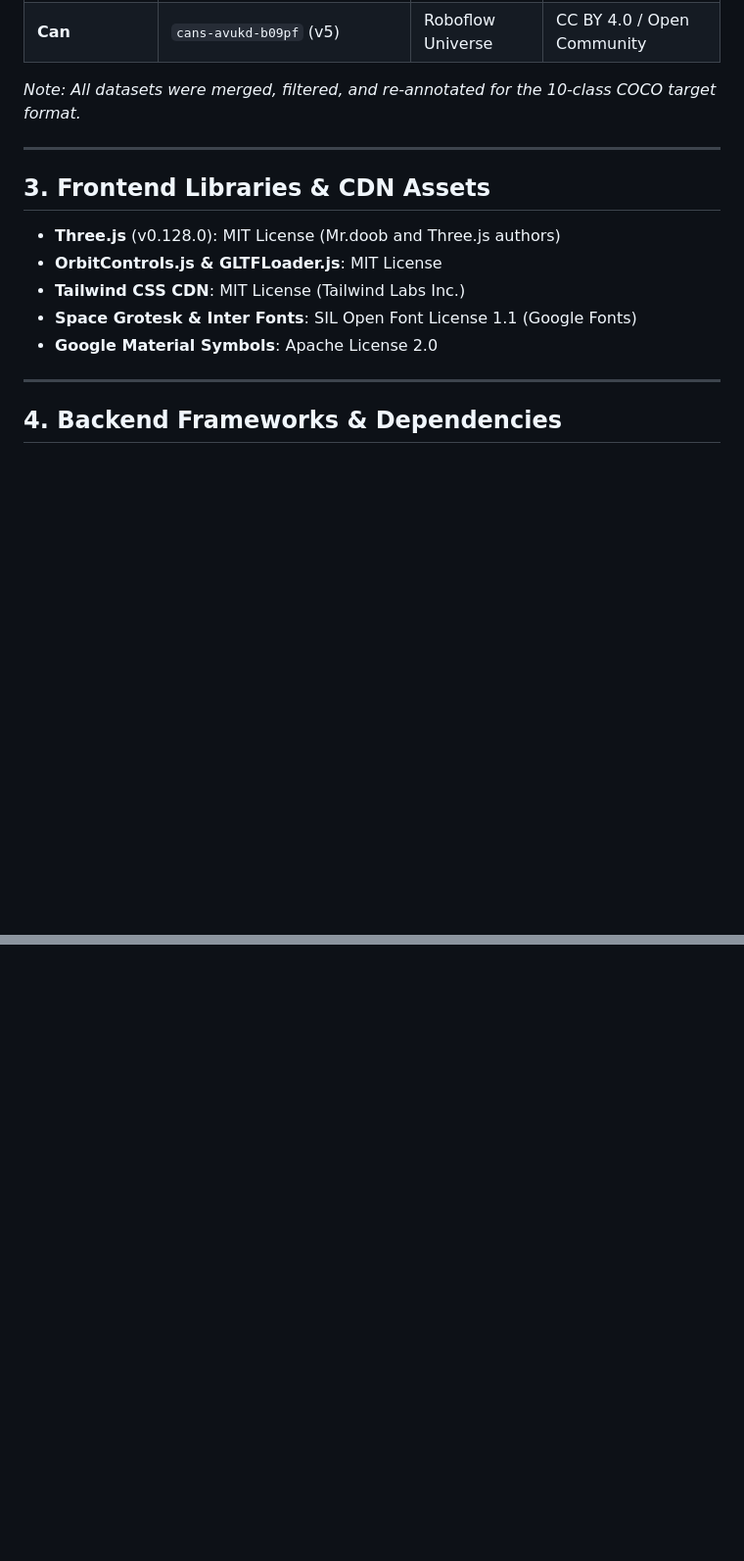
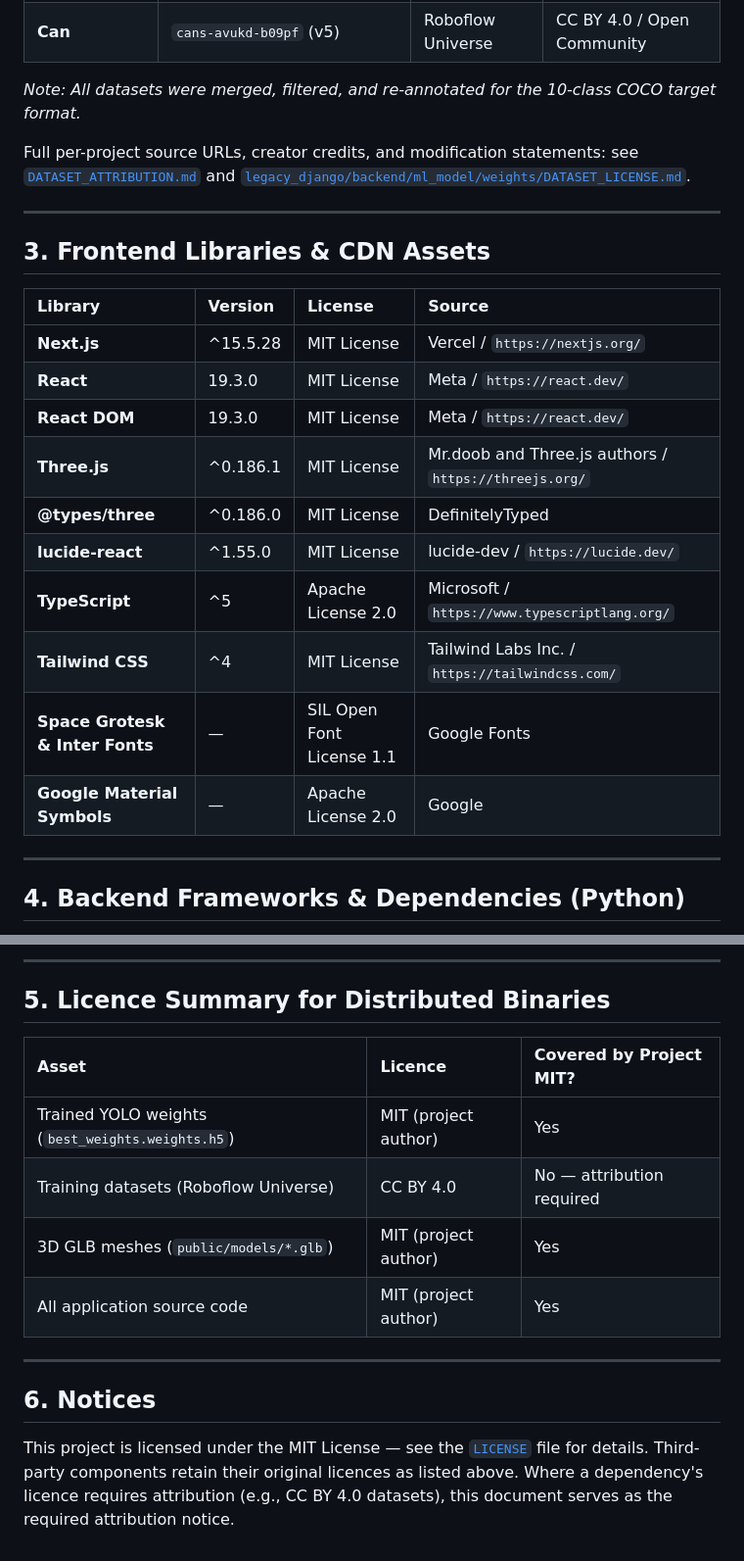
Before and after one commit to Lamsalyusu/smart-vision-ai, a Markdown page: THIRD_PARTY_LICENSES.md, 2 parts joined by grey strips. Shown at 98% size. Rendered like a GitHub page; blank space fills up the shorter version.

```diff
--- a/THIRD_PARTY_LICENSES.md
+++ b/THIRD_PARTY_LICENSES.md
@@ -59,17 +63,26 @@ The object detection model was trained across 10 object categories using public
 
 *Note: All datasets were merged, filtered, and re-annotated for the 10-class COCO target format.*
 
+Full per-project source URLs, creator credits, and modification statements: see [`DATASET_ATTRIBUTION.md`](DATASET_ATTRIBUTION.md) and [`legacy_django/backend/ml_model/weights/DATASET_LICENSE.md`](legacy_django/backend/ml_model/weights/DATASET_LICENSE.md).
+
 ---
 
 ## 3. Frontend Libraries & CDN Assets
 
-* **Three.js** (v0.128.0): MIT License (Mr.doob and Three.js authors)
-* **OrbitControls.js & GLTFLoader.js**: MIT License
-* **Tailwind CSS CDN**: MIT License (Tailwind Labs Inc.)
-* **Space Grotesk & Inter Fonts**: SIL Open Font License 1.1 (Google Fonts)
-* **Google Material Symbols**: Apache License 2.0
+| Library | Version | License | Source |
+| :--- | :--- | :--- | :--- |
+| **Next.js** | ^15.5.28 | MIT License | Vercel / `https://nextjs.org/` |
+| **React** | 19.3.0 | MIT License | Meta / `https://react.dev/` |
+| **React DOM** | 19.3.0 | MIT License | Meta / `https://react.dev/` |
+| **Three.js** | ^0.186.1 | MIT License | Mr.doob and Three.js authors / `https://threejs.org/` |
+| **@types/three** | ^0.186.0 | MIT License | DefinitelyTyped |
+| **lucide-react** | ^1.55.0 | MIT License | lucide-dev / `https://lucide.dev/` |
+| **TypeScript** | ^5 | Apache License 2.0 | Microsoft / `https://www.typescriptlang.org/` |
+| **Tailwind CSS** | ^4 | MIT License | Tailwind Labs Inc. / `https://tailwindcss.com/` |
+| **Space Grotesk & Inter Fonts** | — | SIL Open Font License 1.1 | Google Fonts |
+| **Google Material Symbols** | — | Apache License 2.0 | Google |
 
 ---
 
-## 4. Backend Frameworks & Dependencies
+## 4. Backend Frameworks & Dependencies (Python)
 
@@ -82,0 +121,16 @@ The object detection model was trained across 10 object categories using public
+---
+
+## 5. Licence Summary for Distributed Binaries
+
+| Asset | Licence | Covered by Project MIT? |
+| :--- | :--- | :--- |
+| Trained YOLO weights (`best_weights.weights.h5`) | MIT (project author) | Yes |
+| Training datasets (Roboflow Universe) | CC BY 4.0 | No — attribution required |
+| 3D GLB meshes (`public/models/*.glb`) | MIT (project author) | Yes |
+| All application source code | MIT (project author) | Yes |
+
+---
+
+## 6. Notices
+
+This project is licensed under the MIT License — see the [`LICENSE`](LICENSE) file for details. Third-party components retain their original licences as listed above. Where a dependency's licence requires attribution (e.g., CC BY 4.0 datasets), this document serves as the required attribution notice.
```
Also changed, not shown: other parts of THIRD_PARTY_LICENSES.md (+40 -11 lines), README.md (+18 -4 lines).
